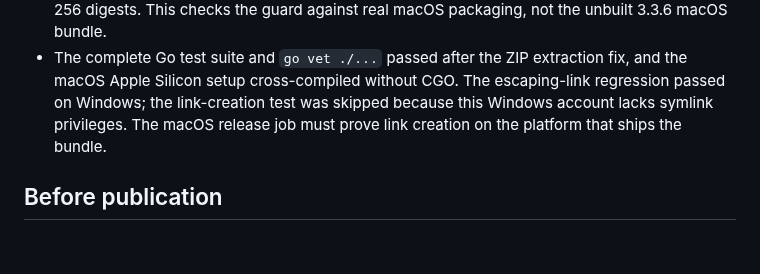
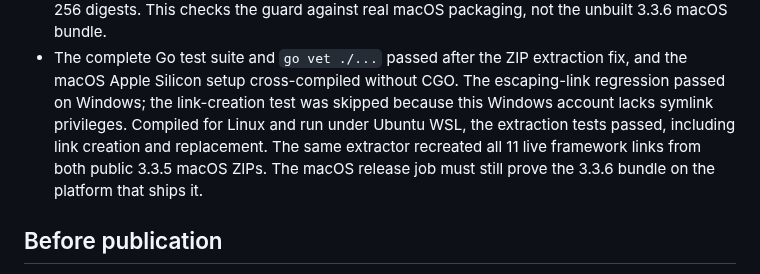
Before and after one commit to Benitoow/theia-media, a Markdown page: docs/releases/v3.3.6.md, the part around the change. Rendered like a GitHub page; blank space fills up the shorter version.

```diff
--- a/docs/releases/v3.3.6.md
+++ b/docs/releases/v3.3.6.md
@@ -54,8 +54,11 @@ the six server targets and the fourteen-asset release surface are unchanged.
 - The complete Go test suite and `go vet ./...` passed after the ZIP extraction
   fix, and the macOS Apple Silicon setup cross-compiled without CGO. The
   escaping-link regression passed on Windows; the link-creation test
-  was skipped because this Windows account lacks symlink privileges. The macOS
-  release job must prove link creation on the platform that ships the bundle.
+  was skipped because this Windows account lacks symlink privileges. Compiled
+  for Linux and run under Ubuntu WSL, the extraction tests passed, including
+  link creation and replacement. The same extractor recreated all 11 live
+  framework links from both public 3.3.5 macOS ZIPs. The macOS release job
+  must still prove the 3.3.6 bundle on the platform that ships it.
 
 ## Before publication
 
```
Also changed, not shown: docs/v3.3.md (+7 -2 lines).
